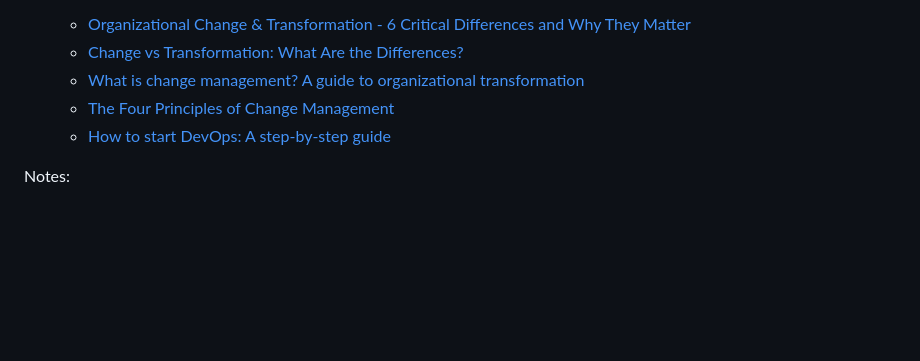
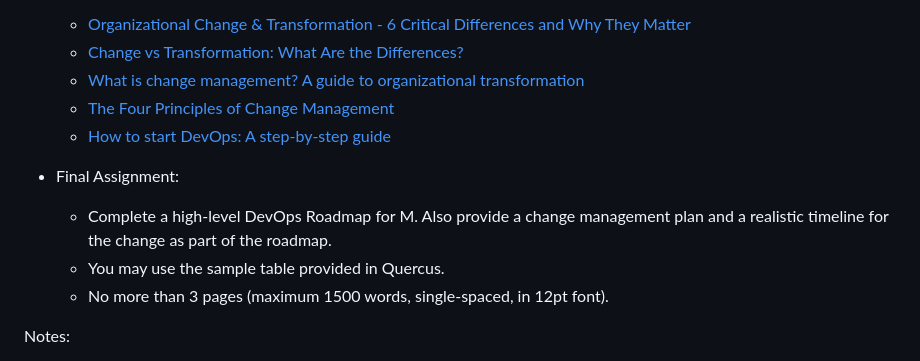
Before and after one commit to davift/DevOps, a Markdown page: SCS_3957_Foundations_of_DevOps_I.md, the part around the change. Rendered like a GitHub page; blank space fills up the shorter version.

Commit message:
Include final assignment for DevOps course
Added final assignment details for DevOps Roadmap and change management plan.

```diff
--- a/SCS_3957_Foundations_of_DevOps_I.md
+++ b/SCS_3957_Foundations_of_DevOps_I.md
@@ -301,6 +301,11 @@ Notes:
   - [The Four Principles of Change Management](https://www.mindtools.com/pages/article/newPPM_87.htm)
   - [How to start DevOps: A step-by-step guide](https://searchitoperations.techtarget.com/tip/How-to-start-DevOps-A-step-by-step-guide)
 
+- Final Assignment:
+  - Complete a high-level DevOps Roadmap for M. Also provide a change management plan and a realistic timeline for the change as part of the roadmap.
+  - You may use the sample table provided in Quercus.
+  - No more than 3 pages (maximum 1500 words, single-spaced, in 12pt font).
+
 Notes:
 
 - Organizational Change
```
